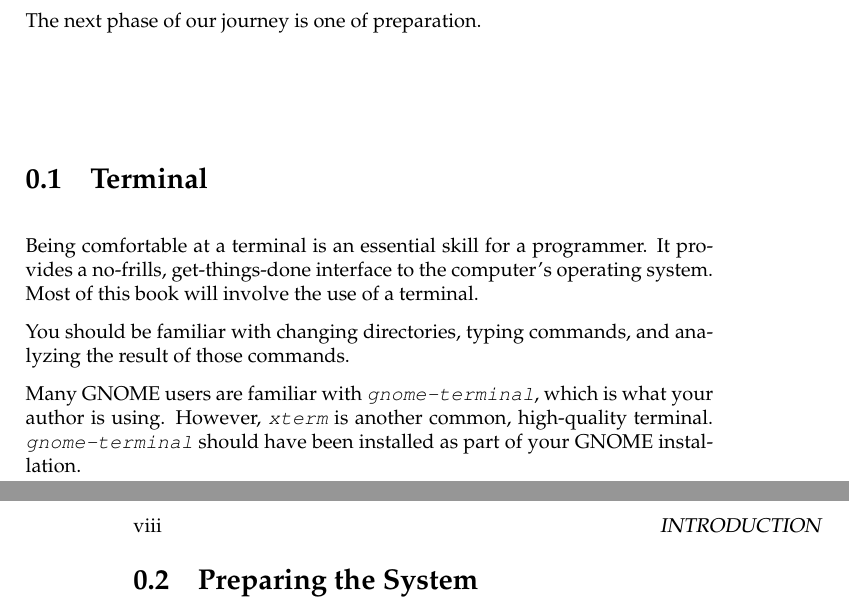
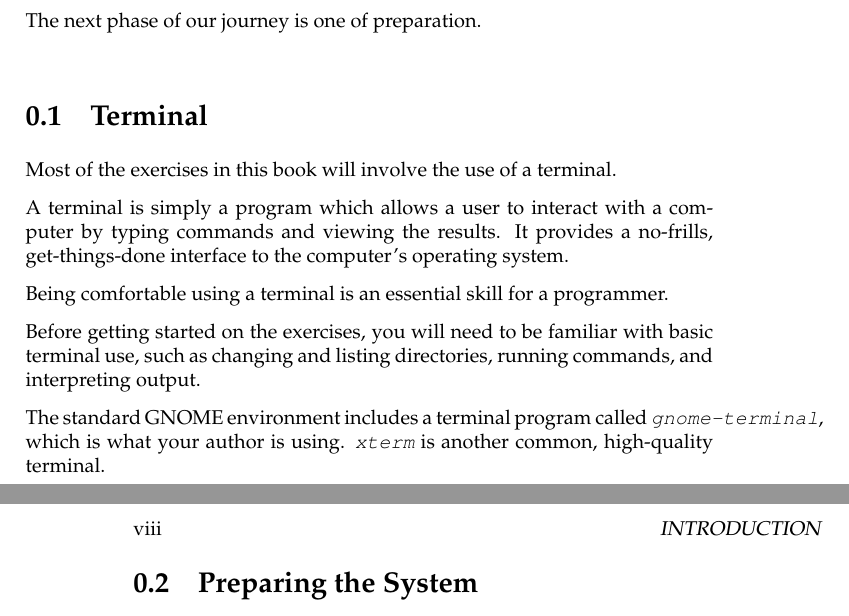
Before and after one commit to jbicha/gnome-desktop-programming, a LaTeX book (book/gnome-desktop-programming.tex, which reads book/introduction.tex): two parts of pages 7 and 8 of 17, joined at a grey line, cut so that both start at the same text. Compiled offline with pdfLaTeX.

Commit message:
Rework Terminal section to introduce terminals more generally.

```diff
--- a/book/introduction.tex
+++ b/book/introduction.tex
@@ -20,17 +20,21 @@ The next phase of our journey is one of preparation.
 
 \section{Terminal}
 
-Being comfortable at a terminal is an essential skill for a programmer. It
-provides a no-frills, get-things-done interface to the computer's operating
-system. Most of this book will involve the use of a terminal.
+Most of the exercises in this book will involve the use of a terminal.
 
-You should be familiar with changing directories, typing commands, and
-analyzing the result of those commands.
+A terminal is simply a program which allows a user to interact with a computer
+by typing commands and viewing the results.  It provides a no-frills,
+get-things-done interface to the computer's operating system.
 
-Many GNOME users are familiar with \ident{gnome-terminal}, which is what your
-author is using. However, \ident{xterm} is another common, high-quality
-terminal. \ident{gnome-terminal} should have been installed as part of your
-GNOME installation.
+Being comfortable using a terminal is an essential skill for a programmer.
+
+Before getting started on the exercises, you will need to be familiar with
+basic terminal use, such as changing and listing directories, running commands,
+and interpreting output.
+
+The standard GNOME environment includes a terminal program called
+\ident{gnome-terminal}, which is what your author is using. \ident{xterm} is
+another common, high-quality terminal.
 
 
 \section{Preparing the System}
```
